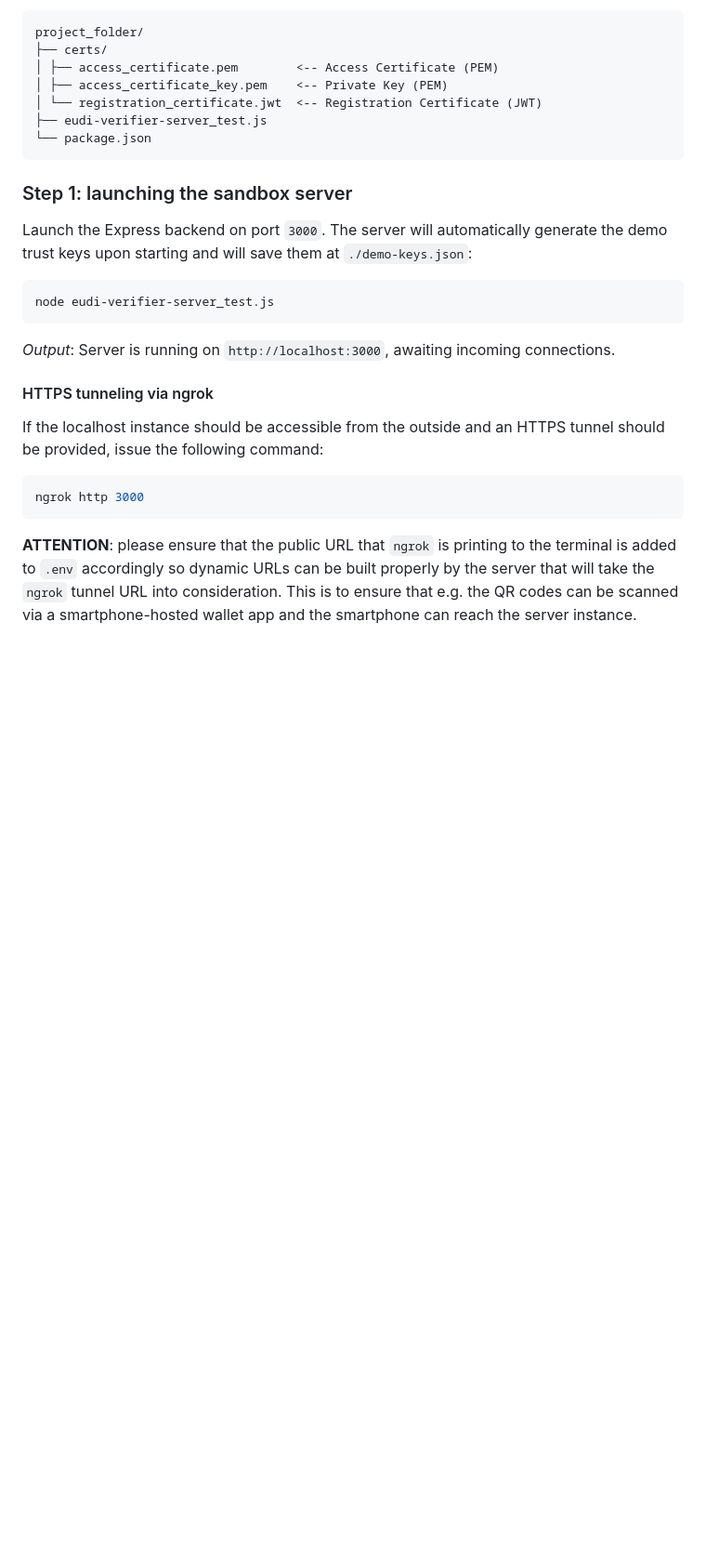
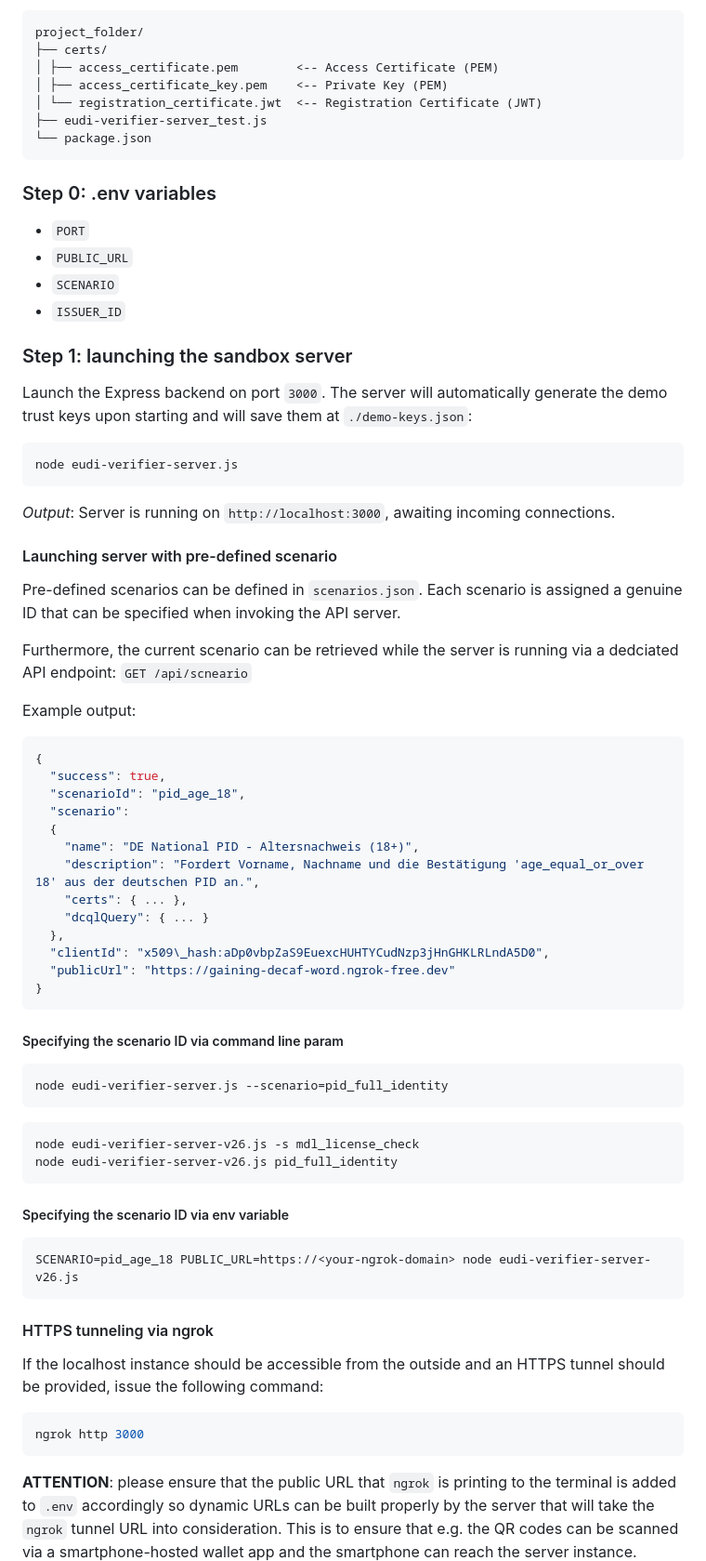
Before and after one commit to l00pu5/eudi-veri-test, a Markdown page: README.md, the part around the change. Shown at 93% size. GitHub-like rendering; blank space fills up the shorter version.

````diff
--- a/README.md
+++ b/README.md
@@ -246,12 +246,60 @@ project_folder/
 └── package.json
 ```
 
+### Step 0: .env variables
+
+- `PORT`
+- `PUBLIC_URL`
+- `SCENARIO`
+- `ISSUER_ID`
+
 ### Step 1: launching the sandbox server
 Launch the Express backend on port `3000`. The server will automatically generate the demo trust keys upon starting and will save them at `./demo-keys.json`:
 ```bash
-node eudi-verifier-server_test.js
+node eudi-verifier-server.js
 ```
 *Output*: Server is running on `http://localhost:3000`, awaiting incoming connections.
+
+#### Launching server with pre-defined scenario
+
+Pre-defined scenarios can be defined in `scenarios.json`.
+Each scenario is assigned a genuine ID that can be specified when invoking the API server.
+
+Furthermore, the current scenario can be retrieved while the server is running via a dedciated API endpoint: `GET /api/scneario`
+
+Example output:
+```json
+{
+  "success": true,
+  "scenarioId": "pid_age_18",
+  "scenario":
+  {
+    "name": "DE National PID - Altersnachweis (18+)",
+    "description": "Fordert Vorname, Nachname und die Bestätigung 'age_equal_or_over 18' aus der deutschen PID an.",
+    "certs": { ... },
+    "dcqlQuery": { ... }
+  },
+  "clientId": "x509\_hash:aDp0vbpZaS9EuexcHUHTYCudNzp3jHnGHKLRLndA5D0",
+  "publicUrl": "https://gaining-decaf-word.ngrok-free.dev"
+}
+```
+
+##### Specifying the scenario ID via command line param
+
+```bash
+node eudi-verifier-server.js --scenario=pid_full_identity
+```
+
+```bash
+node eudi-verifier-server-v26.js -s mdl_license_check
+node eudi-verifier-server-v26.js pid_full_identity
+```
+
+##### Specifying the scenario ID via env variable
+
+```bash
+SCENARIO=pid_age_18 PUBLIC_URL=https://<your-ngrok-domain> node eudi-verifier-server-v26.js
+```
 
 #### HTTPS tunneling via ngrok
 If the localhost instance should be accessible from the outside and an HTTPS tunnel should be provided, issue the following command:
````
